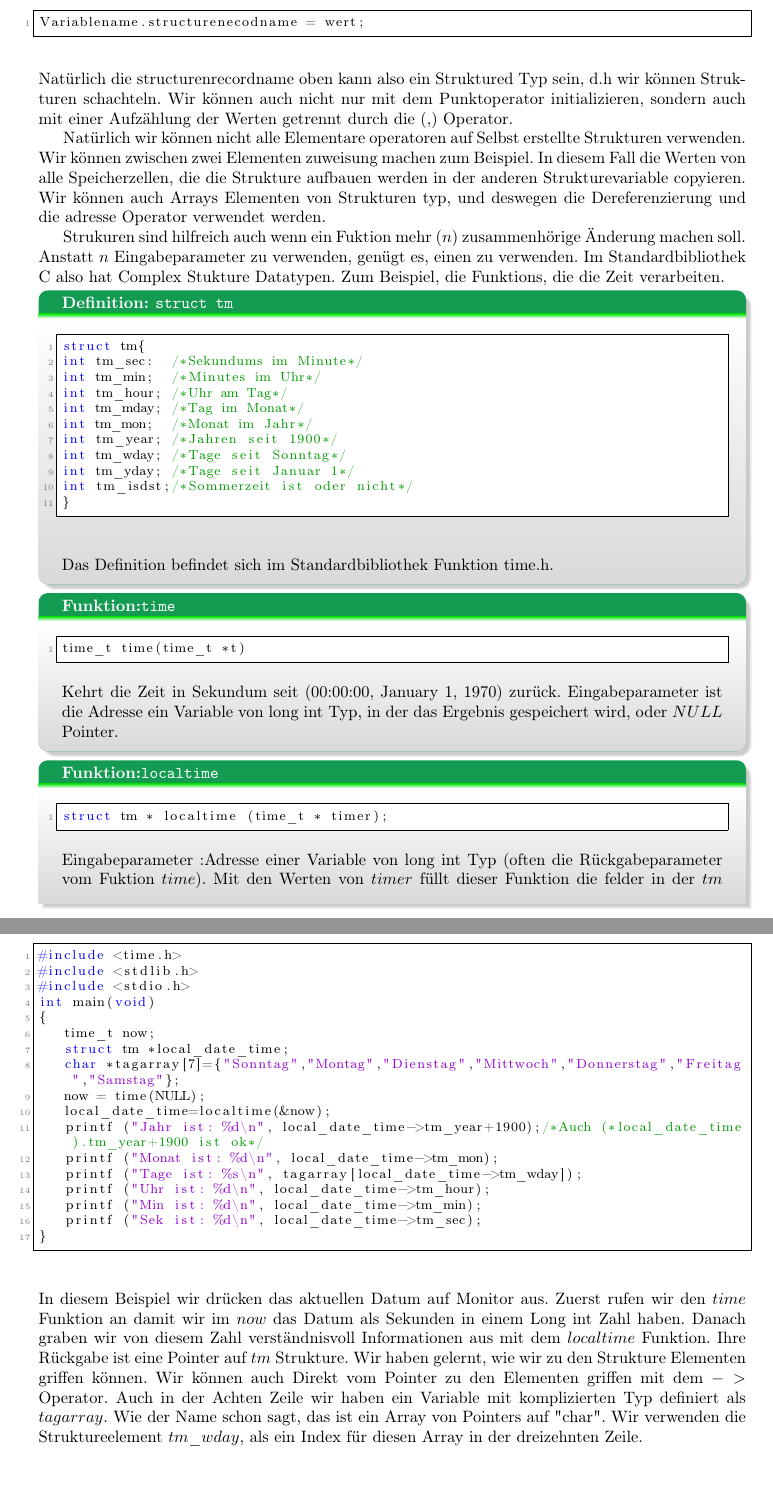
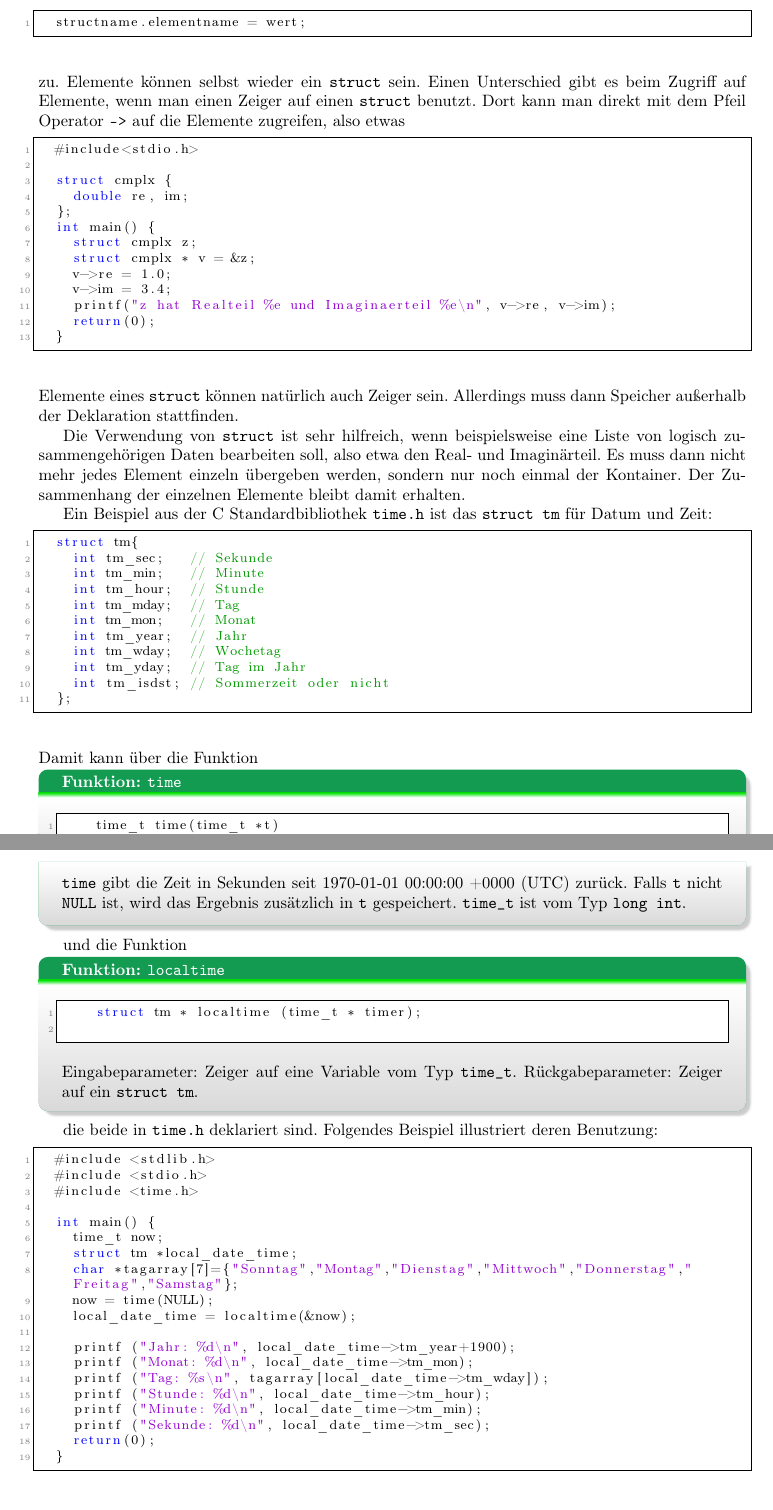
Before and after one commit to pittlerf/ckurs2017, a LaTeX document (programmierkurs_fpcu.tex, which reads complexdatatypen.tex): two parts of pages 38 and 39 of 66, joined at a grey line, cut at the place of the change, the shorter picture padded with empty space. Compiled offline with LaTeX, dvips and Ghostscript.

Commit message:
ueberarbeitet

```diff
--- a/complexdatatypen.tex
+++ b/complexdatatypen.tex
@@ -56,76 +52,85 @@ Student Strukture mit dem Punkt operator. Allgemeinen die Zuweisung hat der folg
 \begin{lstlisting}
-Variablename.structurenecodname = wert;
+  structname.elementname = wert;
 \end{lstlisting}
-Natürlich die structurenrecordname oben kann also ein Struktured Typ sein, d.h wir können
-Strukturen schachteln. Wir können auch nicht nur mit dem Punktoperator initializieren, sondern
-auch mit einer Aufzählung der Werten getrennt durch die (,) Operator.
+zu.
+Elemente können selbst wieder ein \verb|struct| sein.
+Einen Unterschied gibt es beim Zugriff auf Elemente, wenn man einen Zeiger auf einen \verb|struct| benutzt.
+Dort kann man direkt mit dem Pfeil Operator \verb|->| auf die Elemente zugreifen, also etwas
+\begin{lstlisting}
+  #include<stdio.h>
 
-Natürlich wir können nicht alle Elementare operatoren auf Selbst
-erstellte Strukturen verwenden. Wir können zwischen zwei Elementen zuweisung machen zum Beispiel.
-In diesem Fall die Werten von alle Speicherzellen, die die Strukture aufbauen werden in der
-anderen Strukturevariable copyieren. Wir können auch Arrays  Elementen von Strukturen typ,
-und deswegen die Dereferenzierung und die adresse Operator verwendet werden.
+  struct cmplx {
+    double re, im;
+  };
+  int main() {
+    struct cmplx z;
+    struct cmplx * v = &z;
+    v->re = 1.0;
+    v->im = 3.4;
+    printf("z hat Realteil %e und Imaginaerteil %e\n", v->re, v->im);
+    return(0);
+  }
+\end{lstlisting}
+Elemente eines \verb|struct| können natürlich auch Zeiger sein.
+Allerdings muss dann Speicher außerhalb der Deklaration stattfinden.
 
-Strukuren sind hilfreich auch wenn ein Fuktion mehr ($n$) zusammenhörige Änderung machen soll.
-Anstatt $n$ Eingabeparameter zu verwenden, genügt es, einen zu verwenden. Im Standardbibliothek
-C also hat Complex Stukture Datatypen. Zum Beispiel, die Funktions, die die Zeit verarbeiten.
+Die Verwendung von \verb|struct| ist sehr hilfreich, wenn beispielsweise eine Liste von logisch zusammengehörigen Daten bearbeiten soll, also etwa den Real- und Imaginärteil.
+Es muss dann nicht mehr jedes Element einzeln übergeben werden, sondern nur noch einmal der Kontainer.
+Der Zusammenhang der einzelnen Elemente bleibt damit erhalten.
 
-\begin{myexampleblock}{Definition: \texttt{struct tm}}
+Ein Beispiel aus der C Standardbibliothek \verb|time.h| ist das \verb|struct tm| für Datum und Zeit:
 \begin{lstlisting}
   struct tm{
-int tm_sec:  /*Sekundums im Minute*/
-int tm_min;  /*Minutes im Uhr*/
-int tm_hour; /*Uhr am Tag*/
-int tm_mday; /*Tag im Monat*/
-int tm_mon;  /*Monat im Jahr*/
-int tm_year; /*Jahren seit 1900*/
-int tm_wday; /*Tage seit Sonntag*/
-int tm_yday; /*Tage seit Januar 1*/
-int tm_isdst;/*Sommerzeit ist oder nicht*/
-}
+    int tm_sec;   // Sekunde
+    int tm_min;   // Minute
+    int tm_hour;  // Stunde
+    int tm_mday;  // Tag
+    int tm_mon;   // Monat
+    int tm_year;  // Jahr
+    int tm_wday;  // Wochetag
+    int tm_yday;  // Tag im Jahr
+    int tm_isdst; // Sommerzeit oder nicht
+  };
 \end{lstlisting}
-Das Definition befindet sich im Standardbibliothek Funktion time.h.
-\end{myexampleblock}
-\begin{myexampleblock}{Funktion:\texttt{time}}
+Damit kann über die Funktion
+\begin{myexampleblock}{Funktion: \texttt{time}}
   \begin{lstlisting}
     time_t time(time_t *t)
   \end{lstlisting}
   \vspace{-0.4cm}
-Kehrt die Zeit in Sekundum seit (00:00:00, January 1, 1970) zurück.
-Eingabeparameter ist die Adresse ein Variable von long int Typ, in der
-das Ergebnis gespeichert wird, oder $NULL$ Pointer.
+  \verb|time| gibt die Zeit in Sekunden seit 1970-01-01 00:00:00 +0000 (UTC) zurück.
+  Falls \verb|t| nicht \verb|NULL| ist, wird das Ergebnis zusätzlich in \verb|t| gespeichert.
+  \verb|time_t| ist vom Typ \verb|long int|.
 \end{myexampleblock}
-\begin{myexampleblock}{Funktion:\texttt{localtime}}
+und die Funktion
+\begin{myexampleblock}{Funktion: \texttt{localtime}}
   \begin{lstlisting}
     struct tm * localtime (time_t * timer);
   \end{lstlisting}
   \vspace{-0.4cm}
-Eingabeparameter :Adresse einer Variable von long int Typ (often die Rückgabeparameter vom Fuktion $time$).
-Mit den Werten von $timer$ füllt dieser Funktion die felder in der $tm$ Strukture aus, und kehrt ihn zurück.
+  Eingabeparameter: Zeiger auf eine Variable vom Typ \verb|time_t|.
+  Rückgabeparameter: Zeiger auf ein \verb|struct tm|.
 \end{myexampleblock}
+die beide in \verb|time.h| deklariert sind.
+Folgendes Beispiel illustriert deren Benutzung:
 \begin{lstlisting}
-#include <time.h>
   #include <stdlib.h>
   #include <stdio.h>
-int main(void)
-{
+  #include <time.h>
+
+  int main() {
     time_t now;
     struct tm *local_date_time;
     char *tagarray[7]={"Sonntag","Montag","Dienstag","Mittwoch","Donnerstag","Freitag","Samstag"};
     now = time(NULL);
-   local_date_time=localtime(&now);
-   printf ("Jahr ist: %d\n", local_date_time->tm_year+1900);/*Auch (*local_date_time).tm_year+1900 ist ok*/
-   printf ("Monat ist: %d\n", local_date_time->tm_mon);
-   printf ("Tage ist: %s\n", tagarray[local_date_time->tm_wday]);
-   printf ("Uhr ist: %d\n", local_date_time->tm_hour);
-   printf ("Min ist: %d\n", local_date_time->tm_min);
-   printf ("Sek ist: %d\n", local_date_time->tm_sec);
+    local_date_time = localtime(&now);
+
+    printf ("Jahr: %d\n", local_date_time->tm_year+1900);
+    printf ("Monat: %d\n", local_date_time->tm_mon);
+    printf ("Tag: %s\n", tagarray[local_date_time->tm_wday]);
+    printf ("Stunde: %d\n", local_date_time->tm_hour);
+    printf ("Minute: %d\n", local_date_time->tm_min);
+    printf ("Sekunde: %d\n", local_date_time->tm_sec);
+    return(0);
   }
 \end{lstlisting}
-In diesem Beispiel wir drücken das aktuellen Datum auf Monitor aus. Zuerst rufen wir den $time$ Funktion
-an damit wir  im $now$ das Datum als Sekunden in einem Long int Zahl haben. Danach graben wir von diesem Zahl
-verständnisvoll Informationen aus mit dem $localtime$ Funktion. Ihre Rückgabe ist eine Pointer auf $tm$ Strukture.
-Wir haben gelernt, wie wir zu den Strukture Elementen griffen können. Wir können auch Direkt vom Pointer
-zu den Elementen griffen mit dem $->$ Operator. Auch in der Achten Zeile wir haben ein Variable mit komplizierten
-Typ definiert als $tagarray$. Wie der Name schon sagt, das ist ein Array von Pointers auf "char". Wir verwenden
-die Struktureelement $tm\_wday$, als ein Index für diesen Array in der dreizehnten Zeile.
```
Also changed, not shown: Makefile, complexdatatypen.tex (78 more changed lines). Lines whose indentation alone changed are shown as unchanged.
